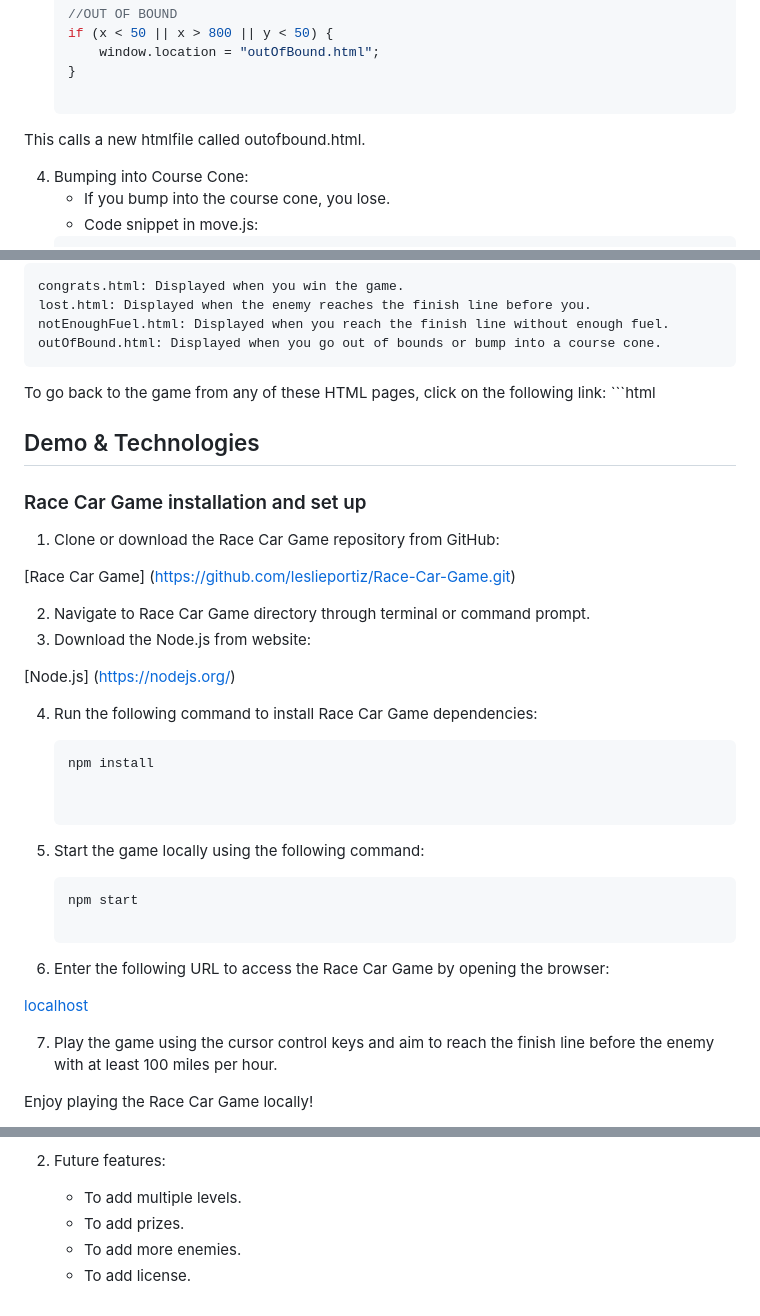
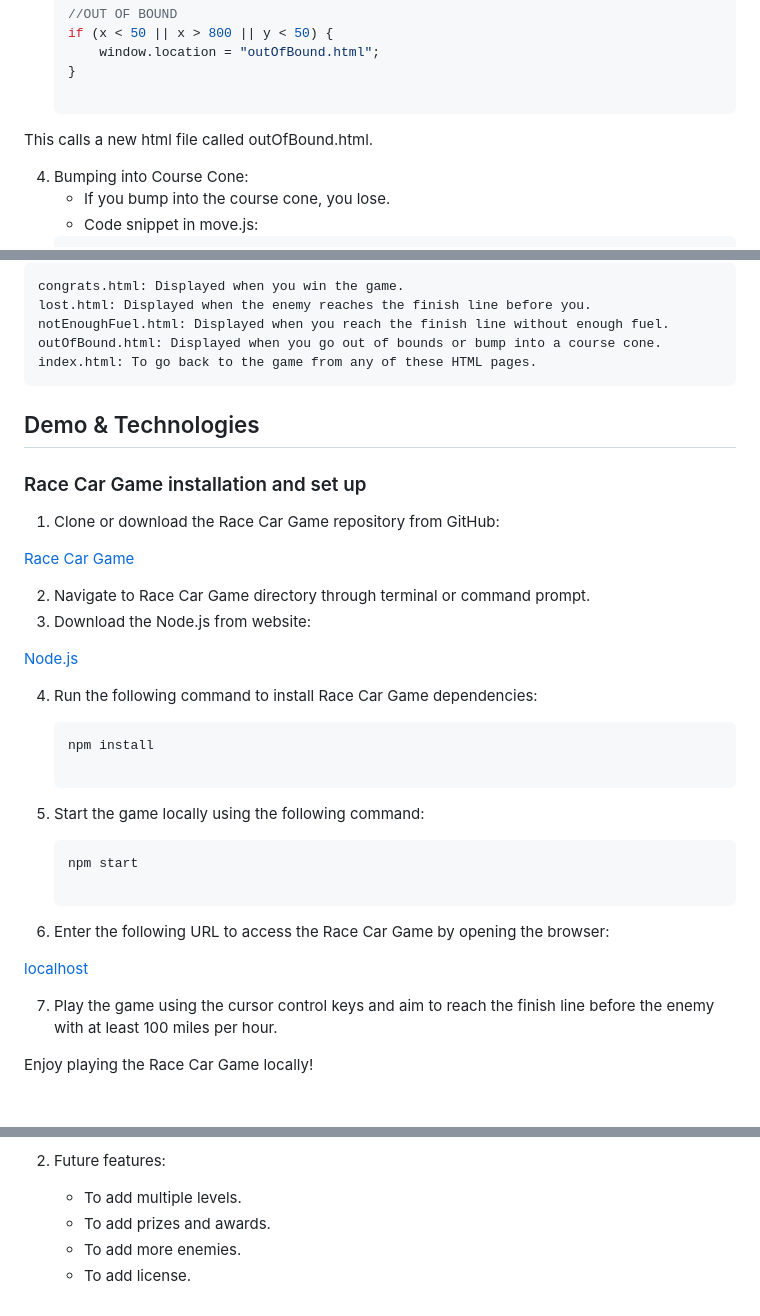
Before and after one commit to leslieportiz/Race-Car-Game, a Markdown page: README.md, 3 parts joined by grey strips. GitHub-like rendering; blank space fills up the shorter version.

Commit message:
Completed.

````diff
--- a/README.md
+++ b/README.md
@@ -37,7 +37,7 @@ This call a new HTML file called notEnoughFuel.html.
         window.location = "outOfBound.html";
     }
 
-This calls a new htmlfile called outofbound.html.
+This calls a new html file called outOfBound.html.
 
 4. Bumping into Course Cone:
     * If you bump into the course cone, you lose.
@@ -92,10 +92,7 @@ The game includes several HTML pages for different scenarios. Each HTML page pro
     lost.html: Displayed when the enemy reaches the finish line before you.
     notEnoughFuel.html: Displayed when you reach the finish line without enough fuel.
     outOfBound.html: Displayed when you go out of bounds or bump into a course cone.
-
-To go back to the game from any of these HTML pages, click on the following link:
-    ```html
-    <a href="index.html">
+    index.html: To go back to the game from any of these HTML pages.
 
 ## Demo & Technologies
 
@@ -103,18 +100,17 @@ To go back to the game from any of these HTML pages, click on the following link
 
 1. Clone or download the Race Car Game repository from GitHub:
 
-[Race Car Game] (https://github.com/leslieportiz/Race-Car-Game.git)
+[Race Car Game](https://github.com/leslieportiz/Race-Car-Game.git/)
 
 2. Navigate to Race Car Game directory through terminal or command prompt.
 3. Download the Node.js from website:
 
-[Node.js] (https://nodejs.org/)
+[Node.js](https://nodejs.org/)
 
 4. Run the following command to install Race Car Game dependencies:
 
     ```sql
     npm install
-
 
 5. Start the game locally using the following command:
 
@@ -123,7 +119,7 @@ To go back to the game from any of these HTML pages, click on the following link
 
 6. Enter the following URL to access the Race Car Game by opening the browser:
 
-[localhost](http://localhost:9000)
+[localhost](http://localhost:9000/)
 
 7. Play the game using the cursor control keys and aim to reach the finish line before the enemy with at least 100 miles per hour.
 
@@ -152,6 +148,6 @@ Please let me know if you encounter any problem during the set up or installatio
 
 2. Future features:
     * To add multiple levels.
-    * To add prizes.
+    * To add prizes and awards.
     * To add more enemies.
     * To add license.
````
